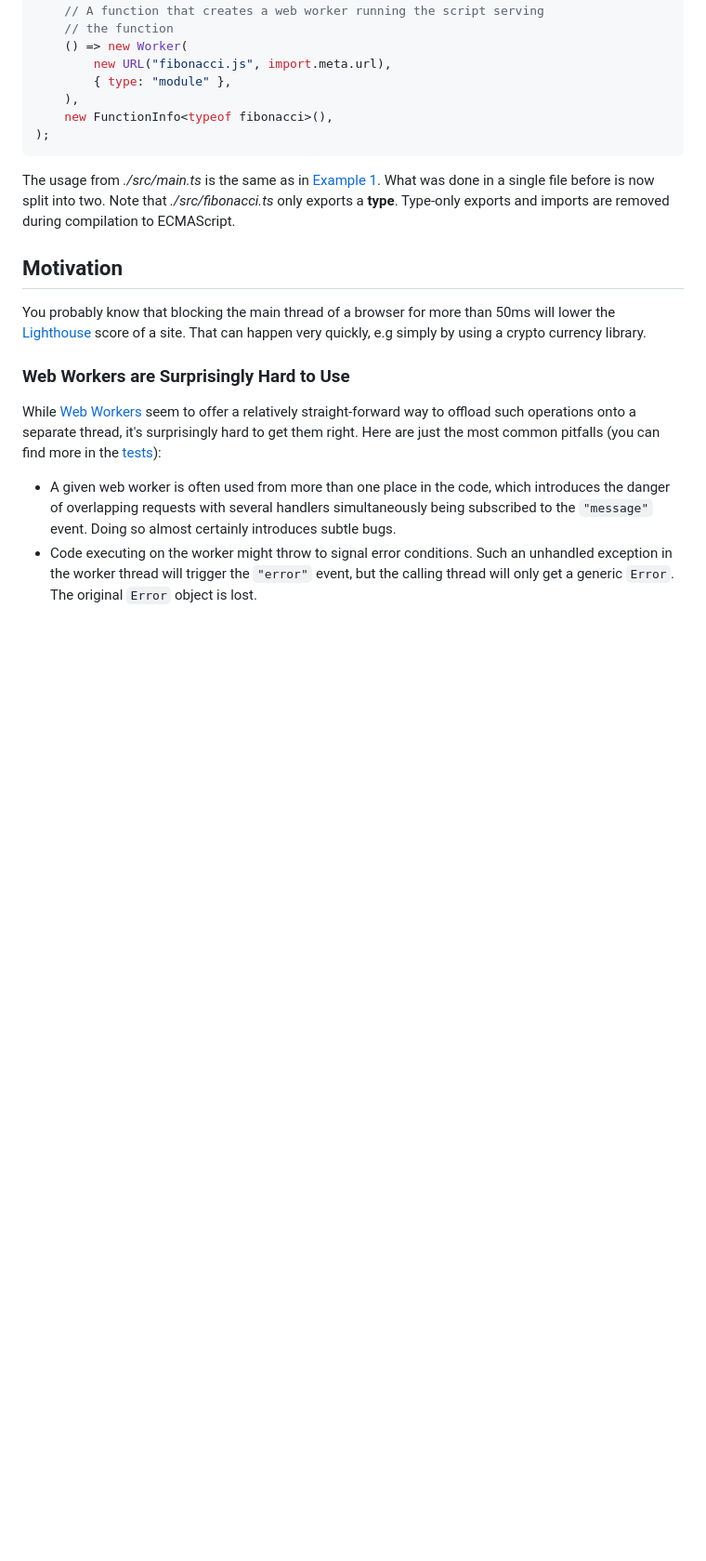
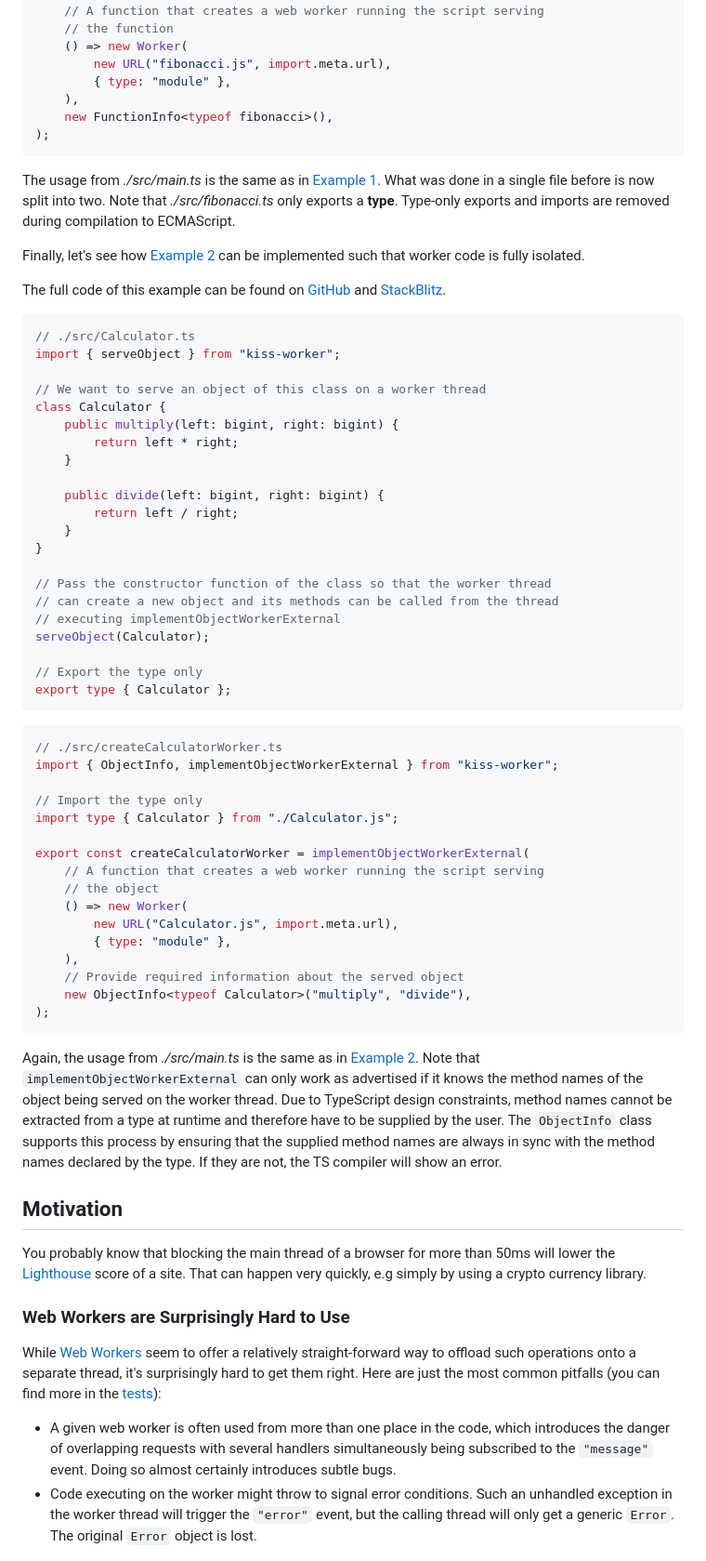
Before and after one commit to andreashuber69/kiss-worker, a Markdown page: README.md, the part around the change. Shown at 93% size. Rendered like a GitHub page; blank space fills up the shorter version.

Commit message:
docs: demonstrate worker code isolation for an object

````diff
--- a/README.md
+++ b/README.md
@@ -253,6 +253,61 @@ The usage from *./src/main.ts* is the same as in [Example 1](#example-1-single-f
 before is now split into two. Note that *./src/fibonacci.ts* only exports a **type**. Type-only exports and imports are
 removed during compilation to ECMAScript.
 
+Finally, let's see how [Example 2](#example-2-object) can be implemented such that worker code is fully isolated.
+
+The full code of this example can be found on [GitHub](https://github.com/andreashuber69/kiss-worker-demo4) and
+[StackBlitz](https://stackblitz.com/~/github.com/andreashuber69/kiss-worker-demo4).
+
+```ts
+// ./src/Calculator.ts
+import { serveObject } from "kiss-worker";
+
+// We want to serve an object of this class on a worker thread
+class Calculator {
+    public multiply(left: bigint, right: bigint) {
+        return left * right;
+    }
+
+    public divide(left: bigint, right: bigint) {
+        return left / right;
+    }
+}
+
+// Pass the constructor function of the class so that the worker thread
+// can create a new object and its methods can be called from the thread
+// executing implementObjectWorkerExternal
+serveObject(Calculator);
+
+// Export the type only
+export type { Calculator };
+```
+
+```ts
+// ./src/createCalculatorWorker.ts
+import { ObjectInfo, implementObjectWorkerExternal } from "kiss-worker";
+
+// Import the type only
+import type { Calculator } from "./Calculator.js";
+
+export const createCalculatorWorker = implementObjectWorkerExternal(
+    // A function that creates a web worker running the script serving
+    // the object
+    () => new Worker(
+        new URL("Calculator.js", import.meta.url),
+        { type: "module" },
+    ),
+    // Provide required information about the served object
+    new ObjectInfo<typeof Calculator>("multiply", "divide"),
+);
+```
+
+Again, the usage from *./src/main.ts* is the same as in [Example 2](#example-2-object). Note that
+`implementObjectWorkerExternal` can only work as advertised if it knows the method names of the object being served on
+the worker thread. Due to TypeScript design constraints, method names cannot be extracted from a type at runtime and
+therefore have to be supplied by the user. The `ObjectInfo` class supports this process by ensuring that the supplied
+method names are always in sync with the method names declared by the type. If they are not, the TS compiler will show
+an error.
+
 ## Motivation
 
 You probably know that blocking the main thread of a browser for more than 50ms will lower the
````
